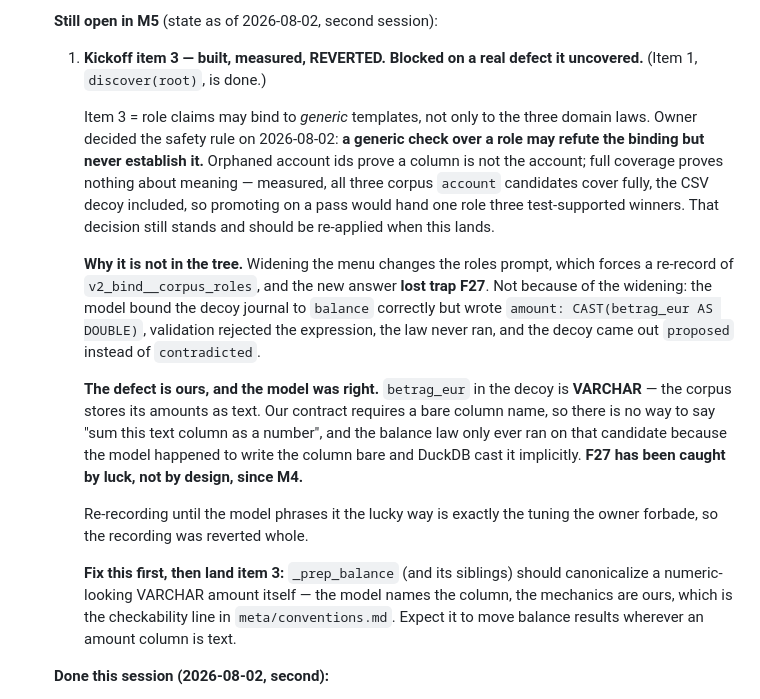
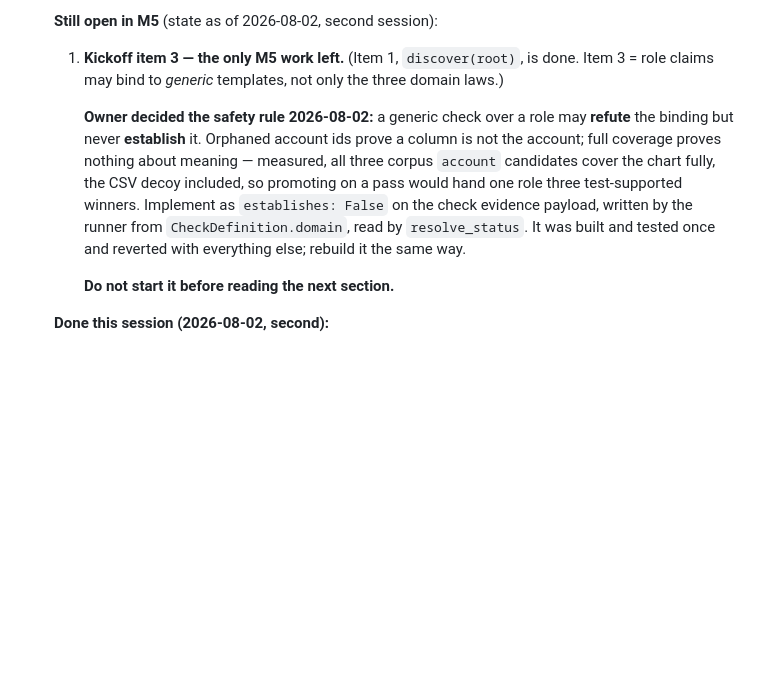
Before and after one commit to happychriss/before-we-ai, a Markdown page: meta/memory.md, the part around one of its changes. Drawn GitHub-style; blank space fills up the shorter version.

```diff
--- a/meta/memory.md
+++ b/meta/memory.md
@@ -144,43 +144,23 @@
 
    **Still open in M5** (state as of 2026-08-02, second session):
 
-   1. **Kickoff item 3 — built, measured, REVERTED. Blocked on a real
-      defect it uncovered.** (Item 1, `discover(root)`, is done.)
+   1. **Kickoff item 3 — the only M5 work left.** (Item 1,
+      `discover(root)`, is done. Item 3 = role claims may bind to
+      *generic* templates, not only the three domain laws.)
 
-      Item 3 = role claims may bind to *generic* templates, not only to
-      the three domain laws. Owner decided the safety rule on
-      2026-08-02: **a generic check over a role may refute the binding
-      but never establish it.** Orphaned account ids prove a column is
-      not the account; full coverage proves nothing about meaning —
-      measured, all three corpus `account` candidates cover fully, the
-      CSV decoy included, so promoting on a pass would hand one role
-      three test-supported winners. That decision still stands and
-      should be re-applied when this lands.
+      **Owner decided the safety rule 2026-08-02:** a generic check over
+      a role may **refute** the binding but never **establish** it.
+      Orphaned account ids prove a column is not the account; full
+      coverage proves nothing about meaning — measured, all three corpus
+      `account` candidates cover the chart fully, the CSV decoy
+      included, so promoting on a pass would hand one role three
+      test-supported winners. Implement as `establishes: False` on the
+      check evidence payload, written by the runner from
+      `CheckDefinition.domain`, read by `resolve_status`. It was built
+      and tested once and reverted with everything else; rebuild it the
+      same way.
 
-      **Why it is not in the tree.** Widening the menu changes the roles
-      prompt, which forces a re-record of `v2_bind__corpus_roles`, and
-      the new answer **lost trap F27**. Not because of the widening: the
-      model bound the decoy journal to `balance` correctly but wrote
-      `amount: CAST(betrag_eur AS DOUBLE)`, validation rejected the
-      expression, the law never ran, and the decoy came out `proposed`
-      instead of `contradicted`.
-
-      **The defect is ours, and the model was right.** `betrag_eur` in
-      the decoy is **VARCHAR** — the corpus stores its amounts as text.
-      Our contract requires a bare column name, so there is no way to
-      say "sum this text column as a number", and the balance law only
-      ever ran on that candidate because the model happened to write the
-      column bare and DuckDB cast it implicitly. **F27 has been caught by
-      luck, not by design, since M4.**
-
-      Re-recording until the model phrases it the lucky way is exactly
-      the tuning the owner forbade, so the recording was reverted whole.
-
-      **Fix this first, then land item 3:** `_prep_balance` (and its
-      siblings) should canonicalize a numeric-looking VARCHAR amount
-      itself — the model names the column, the mechanics are ours, which
-      is the checkability line in `meta/conventions.md`. Expect it to
-      move balance results wherever an amount column is text.
+      **Do not start it before reading the next section.**
 
    **Done this session (2026-08-02, second):**
    - **Walkthrough re-pinned end to end** — every number above, plus two
```
Also changed, not shown: other parts of meta/memory.md (+46 -0 lines), meta/conventions.md (+26 -0 lines).
